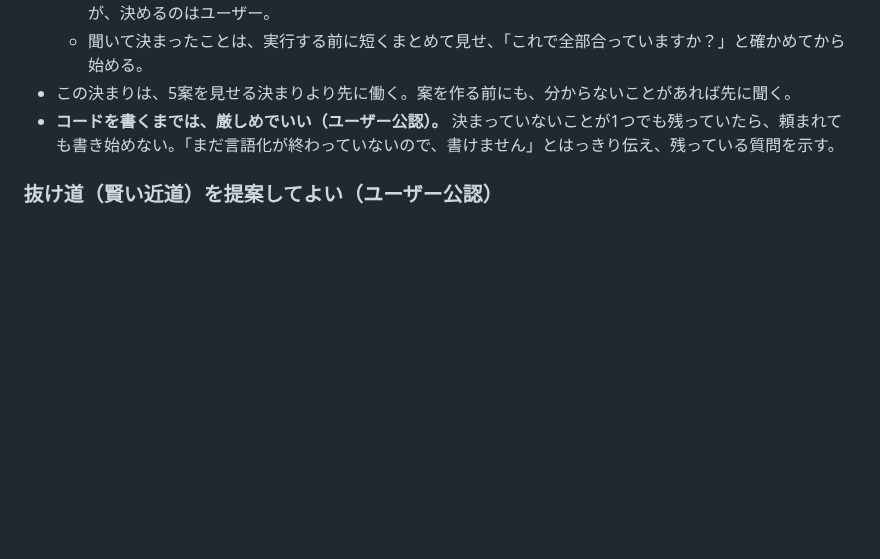
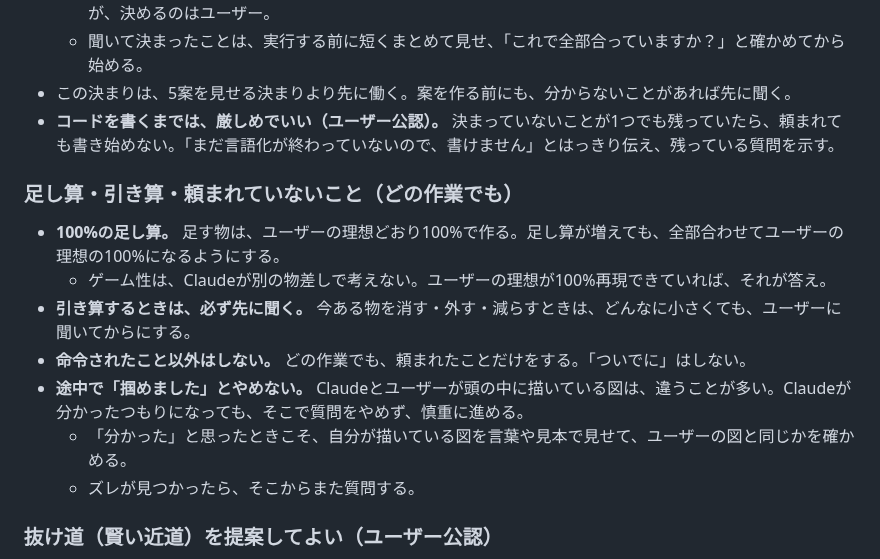
Before and after one commit to boop266/a, a Markdown page: CLAUDE.md, the part around the change. Rendered like a GitHub page; blank space fills up the shorter version.

Commit message:
作業の決まり: 100%の足し算・引き算は必ず聞く・頼まれていないことはしない・途中で掴めたとやめない
Co-Authored-By: Claude Opus 5.5 <noreply@anthropic.com>
Claude-Session: https://claude.ai/code/session_01YEmcduifMiYgr65Mz7usKK

```diff
--- a/CLAUDE.md
+++ b/CLAUDE.md
@@ -11,6 +11,15 @@
   - 聞いて決まったことは、実行する前に短くまとめて見せ、「これで全部合っていますか？」と確かめてから始める。
 - この決まりは、5案を見せる決まりより先に働く。案を作る前にも、分からないことがあれば先に聞く。
 - **コードを書くまでは、厳しめでいい（ユーザー公認）。** 決まっていないことが1つでも残っていたら、頼まれても書き始めない。「まだ言語化が終わっていないので、書けません」とはっきり伝え、残っている質問を示す。
+
+### 足し算・引き算・頼まれていないこと（どの作業でも）
+- **100%の足し算。** 足す物は、ユーザーの理想どおり100%で作る。足し算が増えても、全部合わせてユーザーの理想の100%になるようにする。
+  - ゲーム性は、Claudeが別の物差しで考えない。ユーザーの理想が100%再現できていれば、それが答え。
+- **引き算するときは、必ず先に聞く。** 今ある物を消す・外す・減らすときは、どんなに小さくても、ユーザーに聞いてからにする。
+- **命令されたこと以外はしない。** どの作業でも、頼まれたことだけをする。「ついでに」はしない。
+- **途中で「掴めました」とやめない。** Claudeとユーザーが頭の中に描いている図は、違うことが多い。Claudeが分かったつもりになっても、そこで質問をやめず、慎重に進める。
+  - 「分かった」と思ったときこそ、自分が描いている図を言葉や見本で見せて、ユーザーの図と同じかを確かめる。
+  - ズレが見つかったら、そこからまた質問する。
 
 ### 抜け道（賢い近道）を提案してよい（ユーザー公認）
 - ユーザーの言うことをそのまま力ずくで作ると、計算・手間・複雑さが莫大になることがある。そのときは、**同じ体験をもっとシンプルに・軽く実現できる工夫**を、Claudeから積極的に提案してよい。
```
